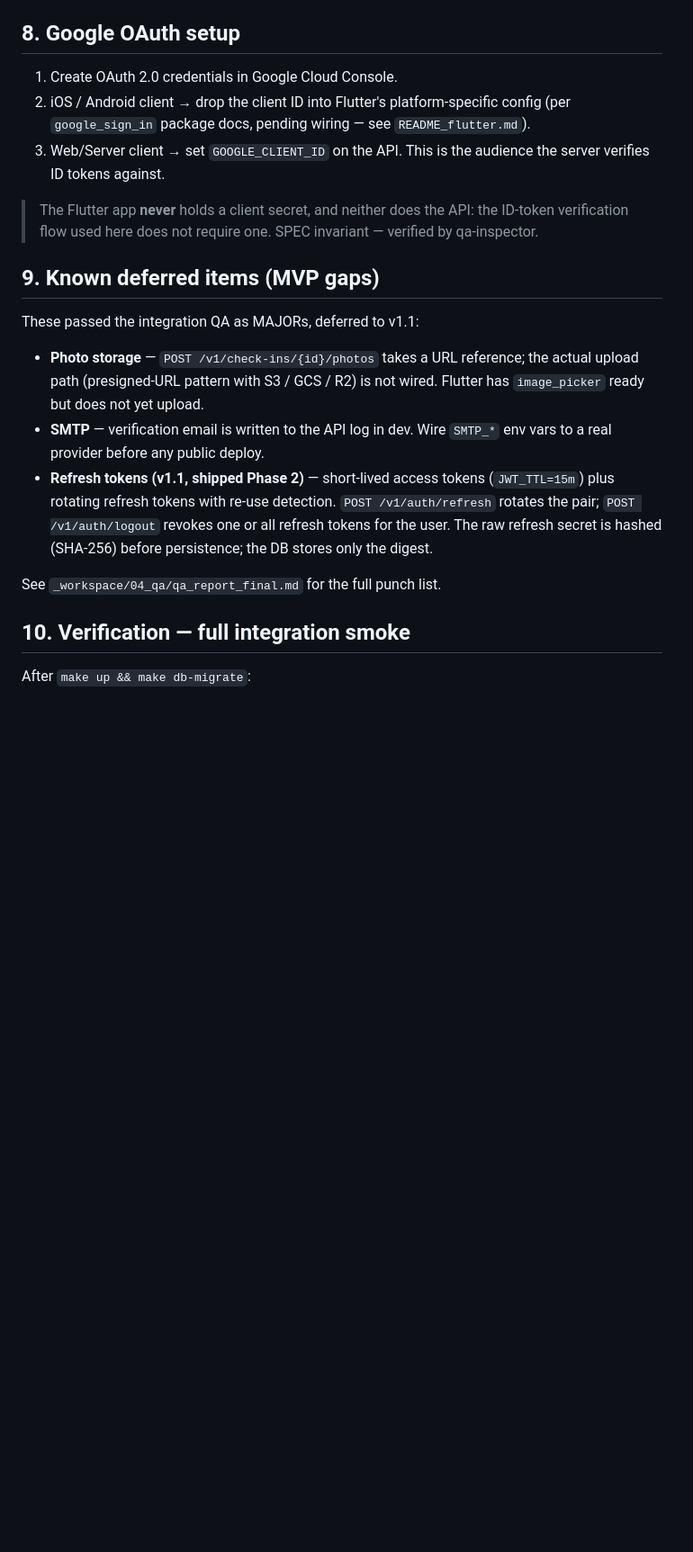
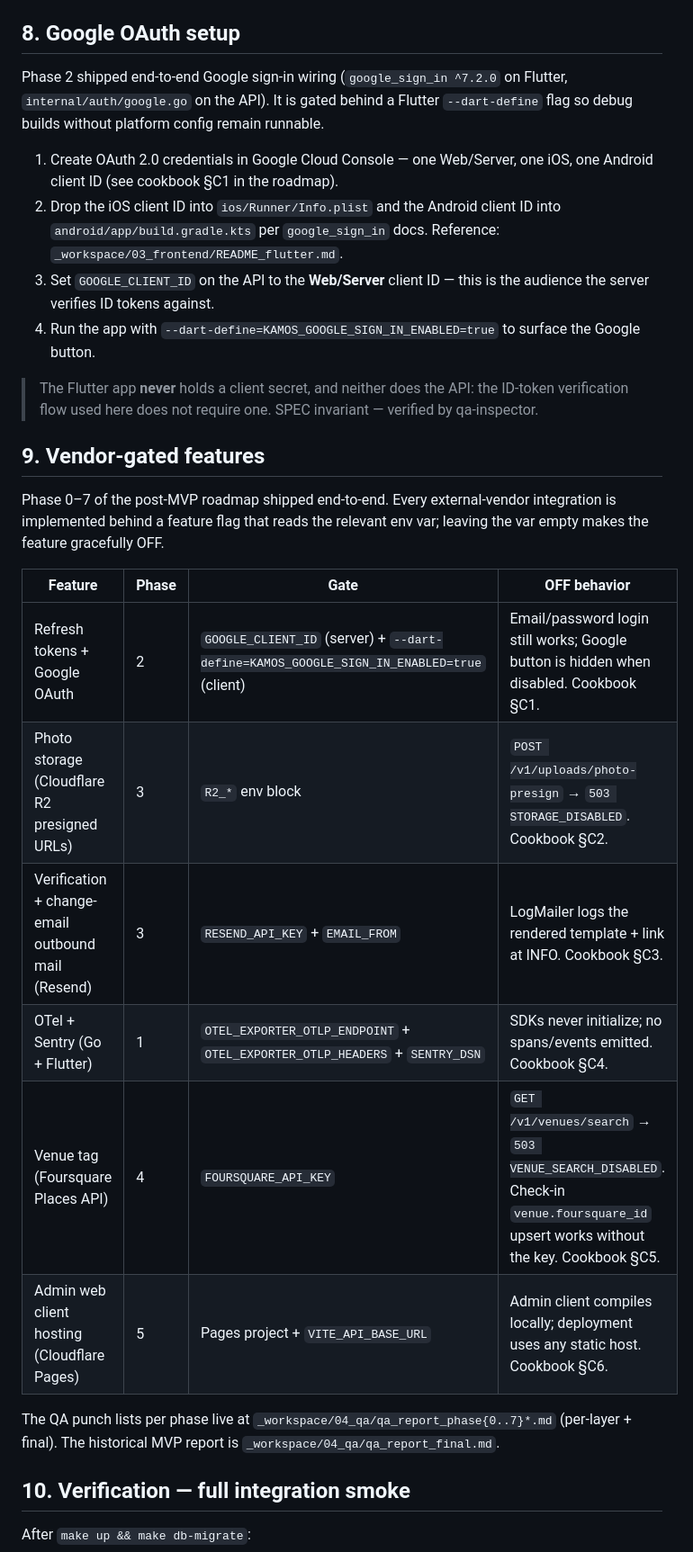
Before and after one commit to llyfn/kamos, a Markdown page: DEPLOYMENT.md, the part around one of its changes. Shown at 90% size. GitHub-like rendering; blank space fills up the shorter version.

```diff
--- a/DEPLOYMENT.md
+++ b/DEPLOYMENT.md
@@ -160,21 +167,29 @@ Android notes:
 
 ## 8. Google OAuth setup
 
-1. Create OAuth 2.0 credentials in Google Cloud Console.
-2. iOS / Android client → drop the client ID into Flutter's platform-specific config (per `google_sign_in` package docs, pending wiring — see `README_flutter.md`).
-3. Web/Server client → set `GOOGLE_CLIENT_ID` on the API. This is the audience the server verifies ID tokens against.
+Phase 2 shipped end-to-end Google sign-in wiring (`google_sign_in ^7.2.0` on Flutter, `internal/auth/google.go` on the API). It is gated behind a Flutter `--dart-define` flag so debug builds without platform config remain runnable.
+
+1. Create OAuth 2.0 credentials in Google Cloud Console — one Web/Server, one iOS, one Android client ID (see cookbook §C1 in the roadmap).
+2. Drop the iOS client ID into `ios/Runner/Info.plist` and the Android client ID into `android/app/build.gradle.kts` per `google_sign_in` docs. Reference: `_workspace/03_frontend/README_flutter.md`.
+3. Set `GOOGLE_CLIENT_ID` on the API to the **Web/Server** client ID — this is the audience the server verifies ID tokens against.
+4. Run the app with `--dart-define=KAMOS_GOOGLE_SIGN_IN_ENABLED=true` to surface the Google button.
 
 > The Flutter app **never** holds a client secret, and neither does the API: the ID-token verification flow used here does not require one. SPEC invariant — verified by qa-inspector.
 
-## 9. Known deferred items (MVP gaps)
+## 9. Vendor-gated features
 
-These passed the integration QA as MAJORs, deferred to v1.1:
+Phase 0–7 of the post-MVP roadmap shipped end-to-end. Every external-vendor integration is implemented behind a feature flag that reads the relevant env var; leaving the var empty makes the feature gracefully OFF.
 
-- **Photo storage** — `POST /v1/check-ins/{id}/photos` takes a URL reference; the actual upload path (presigned-URL pattern with S3 / GCS / R2) is not wired. Flutter has `image_picker` ready but does not yet upload.
-- **SMTP** — verification email is written to the API log in dev. Wire `SMTP_*` env vars to a real provider before any public deploy.
-- **Refresh tokens (v1.1, shipped Phase 2)** — short-lived access tokens (`JWT_TTL=15m`) plus rotating refresh tokens with re-use detection. `POST /v1/auth/refresh` rotates the pair; `POST /v1/auth/logout` revokes one or all refresh tokens for the user. The raw refresh secret is hashed (SHA-256) before persistence; the DB stores only the digest.
+| Feature | Phase | Gate | OFF behavior |
+|---|---|---|---|
+| Refresh tokens + Google OAuth | 2 | `GOOGLE_CLIENT_ID` (server) + `--dart-define=KAMOS_GOOGLE_SIGN_IN_ENABLED=true` (client) | Email/password login still works; Google button is hidden when disabled. Cookbook §C1. |
+| Photo storage (Cloudflare R2 presigned URLs) | 3 | `R2_*` env block | `POST /v1/uploads/photo-presign` → `503 STORAGE_DISABLED`. Cookbook §C2. |
+| Verification + change-email outbound mail (Resend) | 3 | `RESEND_API_KEY` + `EMAIL_FROM` | LogMailer logs the rendered template + link at INFO. Cookbook §C3. |
+| OTel + Sentry (Go + Flutter) | 1 | `OTEL_EXPORTER_OTLP_ENDPOINT` + `OTEL_EXPORTER_OTLP_HEADERS` + `SENTRY_DSN` | SDKs never initialize; no spans/events emitted. Cookbook §C4. |
+| Venue tag (Foursquare Places API) | 4 | `FOURSQUARE_API_KEY` | `GET /v1/venues/search` → `503 VENUE_SEARCH_DISABLED`. Check-in `venue.foursquare_id` upsert works without the key. Cookbook §C5. |
+| Admin web client hosting (Cloudflare Pages) | 5 | Pages project + `VITE_API_BASE_URL` | Admin client compiles locally; deployment uses any static host. Cookbook §C6. |
 
-See `_workspace/04_qa/qa_report_final.md` for the full punch list.
+The QA punch lists per phase live at `_workspace/04_qa/qa_report_phase{0..7}*.md` (per-layer + final). The historical MVP report is `_workspace/04_qa/qa_report_final.md`.
 
 ## 10. Verification — full integration smoke
 
```
Also changed, not shown: other parts of DEPLOYMENT.md (+37 -13 lines), SPEC.md (+1 -1 lines).
